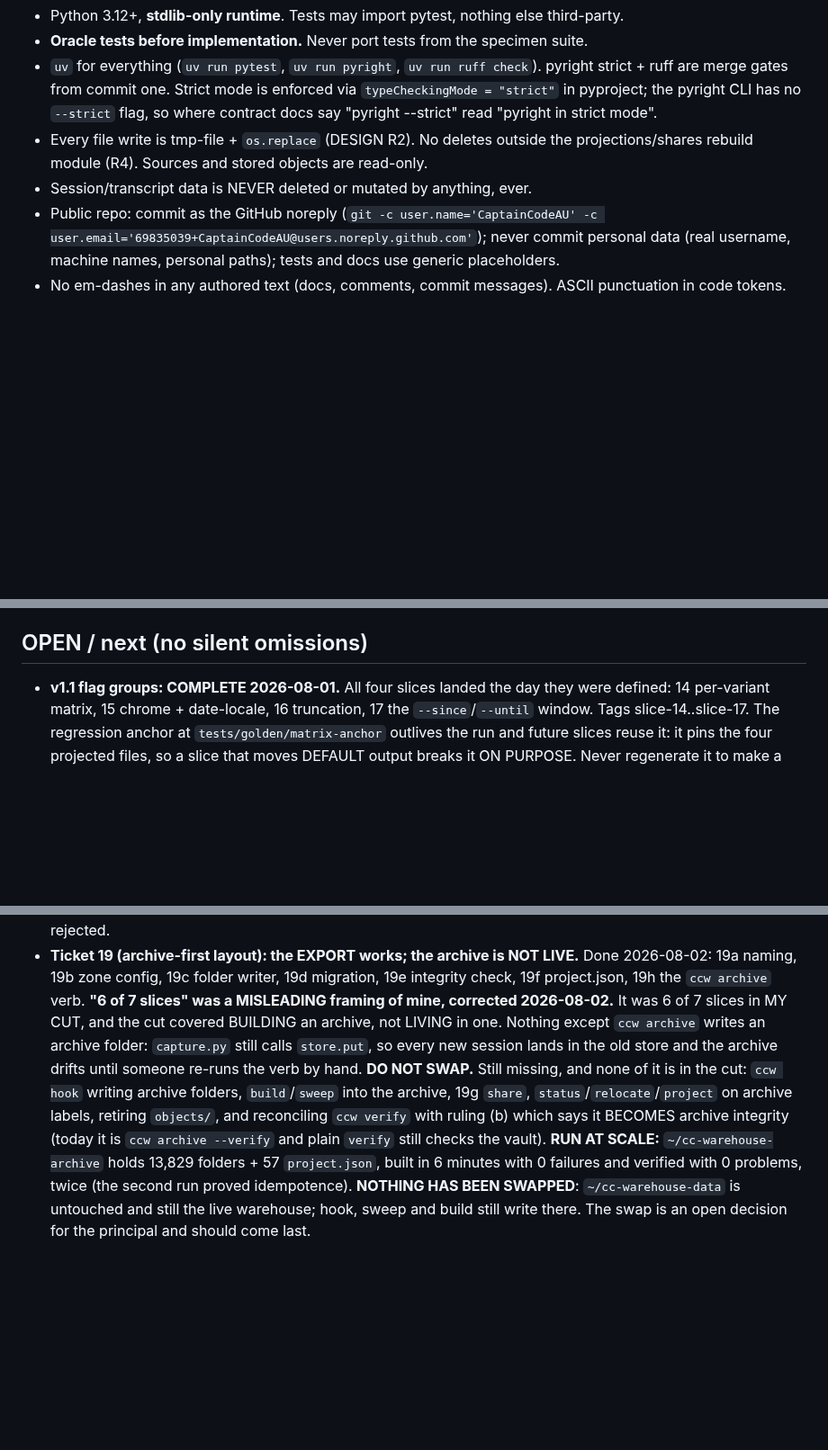
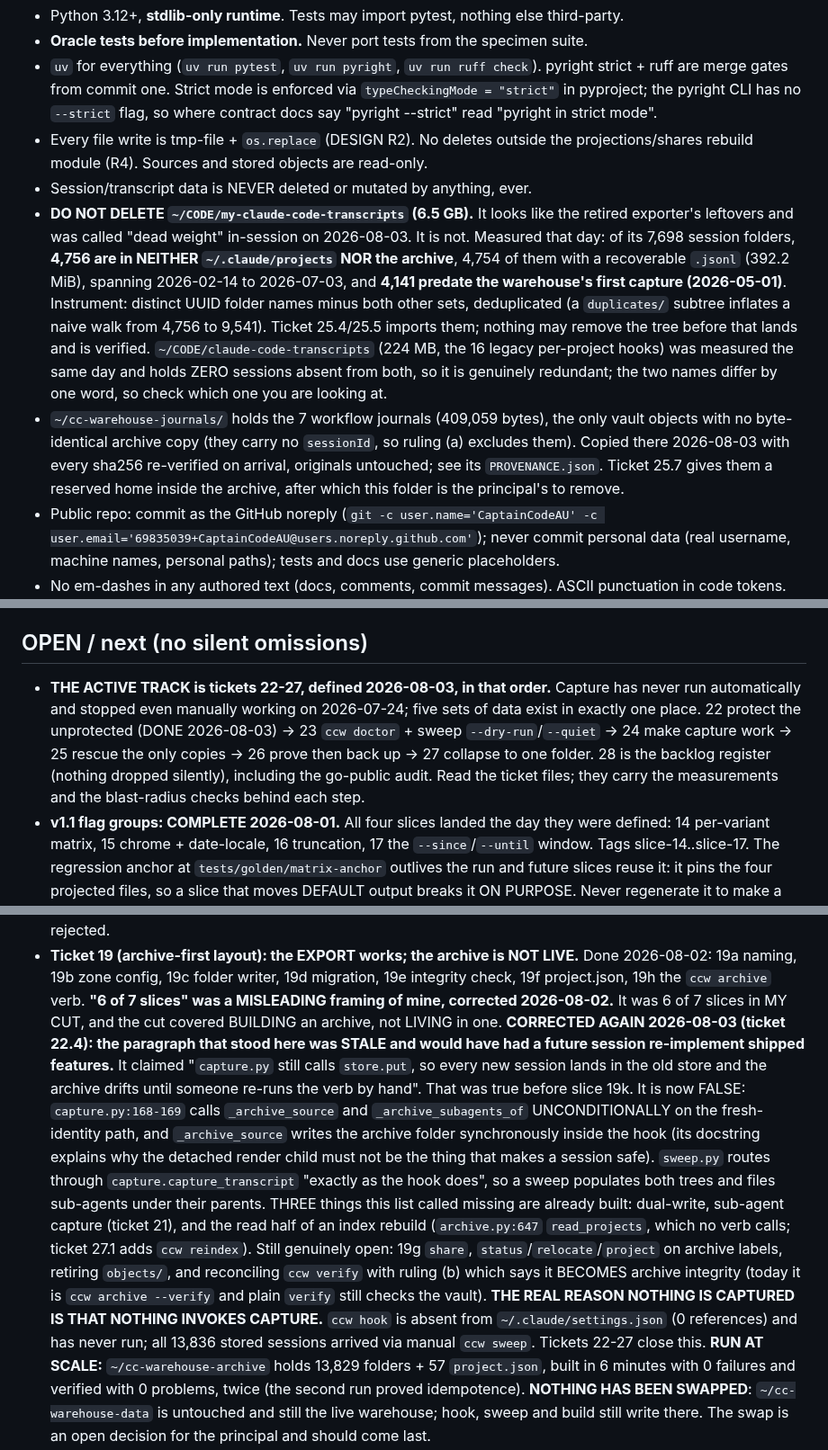
Before and after one commit to CaptainCodeAU/cc-warehouse, a Markdown page: CLAUDE.md, 3 parts joined by grey strips. Shown at 90% size. Rendered like a GitHub page; blank space fills up the shorter version.

Commit message:
docs(context): ticket 22 executed, and two corrections it forced
Two hard rules gained a protected tree, and a stale paragraph that would have
sent a future session re-implementing shipped features was replaced.

DO NOT DELETE ~/CODE/my-claude-code-transcripts. I called it dead weight in
session on 2026-08-03. Measured that day, it holds 4,756 sessions present in
NEITHER ~/.claude NOR the archive, 4,754 with a recoverable payload, and 4,141
of them predate the warehouse's first capture entirely. The instrument is
recorded beside the number because a naive walk over-counts it as 9,541 through
an internal duplicates subtree. A second tree one word away,
~/CODE/claude-code-transcripts, measured ZERO sessions absent from both, so the
rule names which is which.

The seven workflow journals now have an interim home with per-file hash
verification on arrival. They were the only vault data not duplicated in the
archive, and both of their homes are scheduled for deletion.

The dual-write paragraph was FALSE, not merely dated. capture.py:168-169 has
called _archive_source and _archive_subagents_of unconditionally since slice
19k, and sweep routes through the same function. Three items that list called
missing are already built. The supersession is left visible rather than edited
away, since a reader meeting the old claim first would otherwise learn
something untrue.

The real reason nothing is captured is simpler than the paragraph implied:
nothing invokes capture at all.

```diff
--- a/CLAUDE.md
+++ b/CLAUDE.md
@@ -28,6 +28,22 @@ edits to the principal instead.
 - Every file write is tmp-file + `os.replace` (DESIGN R2). No deletes outside the
   projections/shares rebuild module (R4). Sources and stored objects are read-only.
 - Session/transcript data is NEVER deleted or mutated by anything, ever.
+- **DO NOT DELETE `~/CODE/my-claude-code-transcripts` (6.5 GB).** It looks like the
+  retired exporter's leftovers and was called "dead weight" in-session on 2026-08-03.
+  It is not. Measured that day: of its 7,698 session folders, **4,756 are in NEITHER
+  `~/.claude/projects` NOR the archive**, 4,754 of them with a recoverable `.jsonl`
+  (392.2 MiB), spanning 2026-02-14 to 2026-07-03, and **4,141 predate the warehouse's
+  first capture (2026-05-01)**. Instrument: distinct UUID folder names minus both other
+  sets, deduplicated (a `duplicates/` subtree inflates a naive walk from 4,756 to 9,541).
+  Ticket 25.4/25.5 imports them; nothing may remove the tree before that lands and is
+  verified. `~/CODE/claude-code-transcripts` (224 MB, the 16 legacy per-project hooks)
+  was measured the same day and holds ZERO sessions absent from both, so it is genuinely
+  redundant; the two names differ by one word, so check which one you are looking at.
+- `~/cc-warehouse-journals/` holds the 7 workflow journals (409,059 bytes), the only
+  vault objects with no byte-identical archive copy (they carry no `sessionId`, so
+  ruling (a) excludes them). Copied there 2026-08-03 with every sha256 re-verified on
+  arrival, originals untouched; see its `PROVENANCE.json`. Ticket 25.7 gives them a
+  reserved home inside the archive, after which this folder is the principal's to remove.
 - Public repo: commit as the GitHub noreply
   (`git -c user.name='CaptainCodeAU' -c user.email='69835039+CaptainCodeAU@users.noreply.github.com'`);
   never commit personal data (real username, machine names, personal paths); tests
@@ -82,6 +98,13 @@ but had never made it here at all). Nothing was lost; the detail lives at:
 
 ## OPEN / next (no silent omissions)
 
+- **THE ACTIVE TRACK is tickets 22-27, defined 2026-08-03, in that order.** Capture has
+  never run automatically and stopped even manually working on 2026-07-24; five sets of
+  data exist in exactly one place. 22 protect the unprotected (DONE 2026-08-03) ->
+  23 `ccw doctor` + sweep `--dry-run`/`--quiet` -> 24 make capture work -> 25 rescue the
+  only copies -> 26 prove then back up -> 27 collapse to one folder. 28 is the backlog
+  register (nothing dropped silently), including the go-public audit. Read the ticket
+  files; they carry the measurements and the blast-radius checks behind each step.
 - **v1.1 flag groups: COMPLETE 2026-08-01.** All four slices landed the day they were
   defined: 14 per-variant matrix, 15 chrome + date-locale, 16 truncation, 17 the
   `--since`/`--until` window. Tags slice-14..slice-17. The regression anchor at
@@ -118,14 +141,26 @@ but had never made it here at all). Nothing was lost; the detail lives at:
   Done 2026-08-02: 19a naming, 19b zone config, 19c folder writer, 19d migration, 19e
   integrity check, 19f project.json, 19h the `ccw archive` verb.
   **"6 of 7 slices" was a MISLEADING framing of mine, corrected 2026-08-02.** It was 6 of
-  7 slices in MY CUT, and the cut covered BUILDING an archive, not LIVING in one. Nothing
-  except `ccw archive` writes an archive folder: `capture.py` still calls `store.put`, so
-  every new session lands in the old store and the archive drifts until someone re-runs
-  the verb by hand. **DO NOT SWAP.** Still missing, and none of it is in the cut:
-  `ccw hook` writing archive folders, `build`/`sweep` into the archive, 19g `share`,
-  `status`/`relocate`/`project` on archive labels, retiring `objects/`, and reconciling
-  `ccw verify` with ruling (b) which says it BECOMES archive integrity (today it is
-  `ccw archive --verify` and plain `verify` still checks the vault).
+  7 slices in MY CUT, and the cut covered BUILDING an archive, not LIVING in one.
+  **CORRECTED AGAIN 2026-08-03 (ticket 22.4): the paragraph that stood here was STALE and
+  would have had a future session re-implement shipped features.** It claimed "`capture.py`
+  still calls `store.put`, so every new session lands in the old store and the archive
+  drifts until someone re-runs the verb by hand". That was true before slice 19k. It is
+  now FALSE: `capture.py:168-169` calls `_archive_source` and `_archive_subagents_of`
+  UNCONDITIONALLY on the fresh-identity path, and `_archive_source` writes the archive
+  folder synchronously inside the hook (its docstring explains why the detached render
+  child must not be the thing that makes a session safe). `sweep.py` routes through
+  `capture.capture_transcript` "exactly as the hook does", so a sweep populates both trees
+  and files sub-agents under their parents. THREE things this list called missing are
+  already built: dual-write, sub-agent capture (ticket 21), and the read half of an index
+  rebuild (`archive.py:647` `read_projects`, which no verb calls; ticket 27.1 adds
+  `ccw reindex`). Still genuinely open: 19g `share`, `status`/`relocate`/`project` on
+  archive labels, retiring `objects/`, and reconciling `ccw verify` with ruling (b) which
+  says it BECOMES archive integrity (today it is `ccw archive --verify` and plain `verify`
+  still checks the vault).
+  **THE REAL REASON NOTHING IS CAPTURED IS THAT NOTHING INVOKES CAPTURE.** `ccw hook` is
+  absent from `~/.claude/settings.json` (0 references) and has never run; all 13,836
+  stored sessions arrived via manual `ccw sweep`. Tickets 22-27 close this.
   **RUN AT SCALE:** `~/cc-warehouse-archive` holds 13,829 folders + 57 `project.json`,
   built in 6 minutes with 0 failures and verified with 0 problems, twice (the second run
   proved idempotence). **NOTHING HAS BEEN SWAPPED**: `~/cc-warehouse-data` is untouched
```
